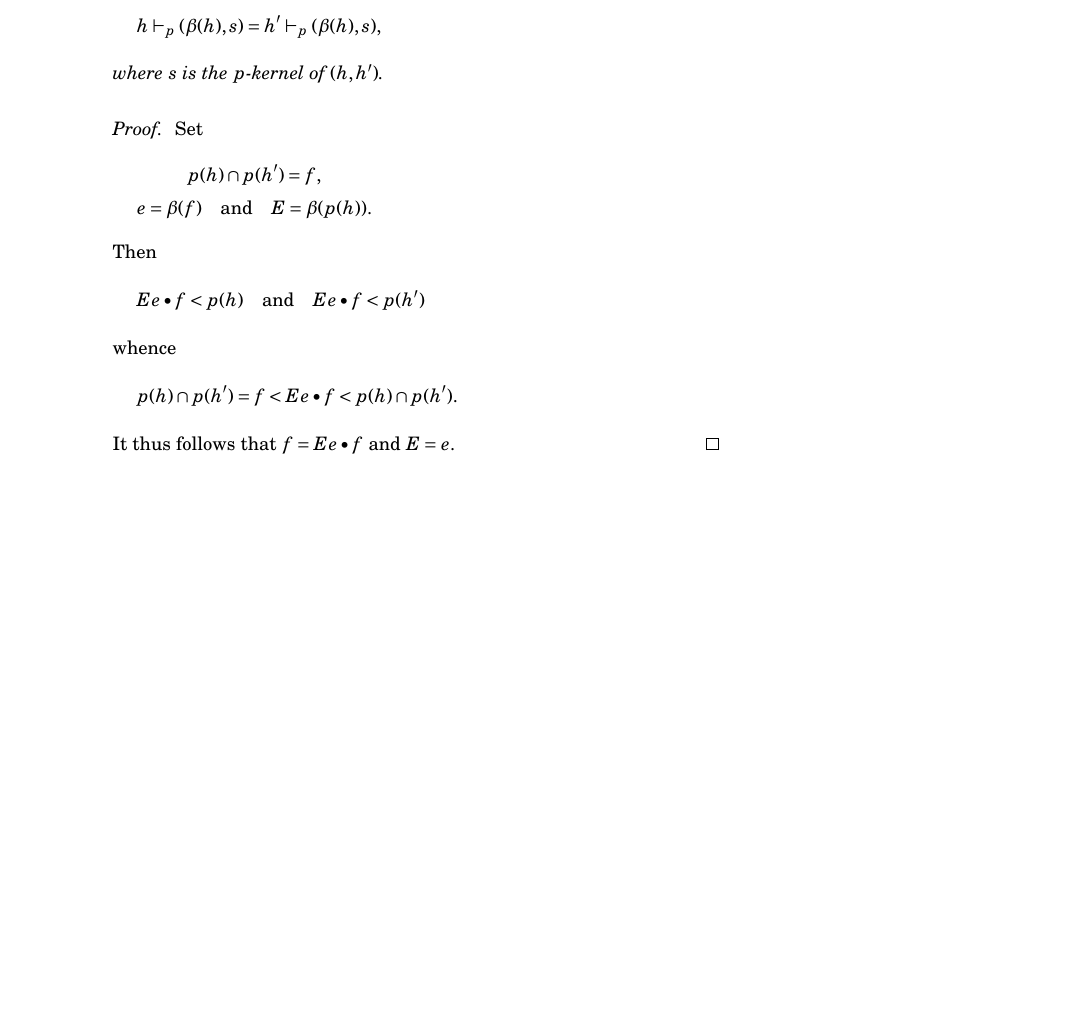
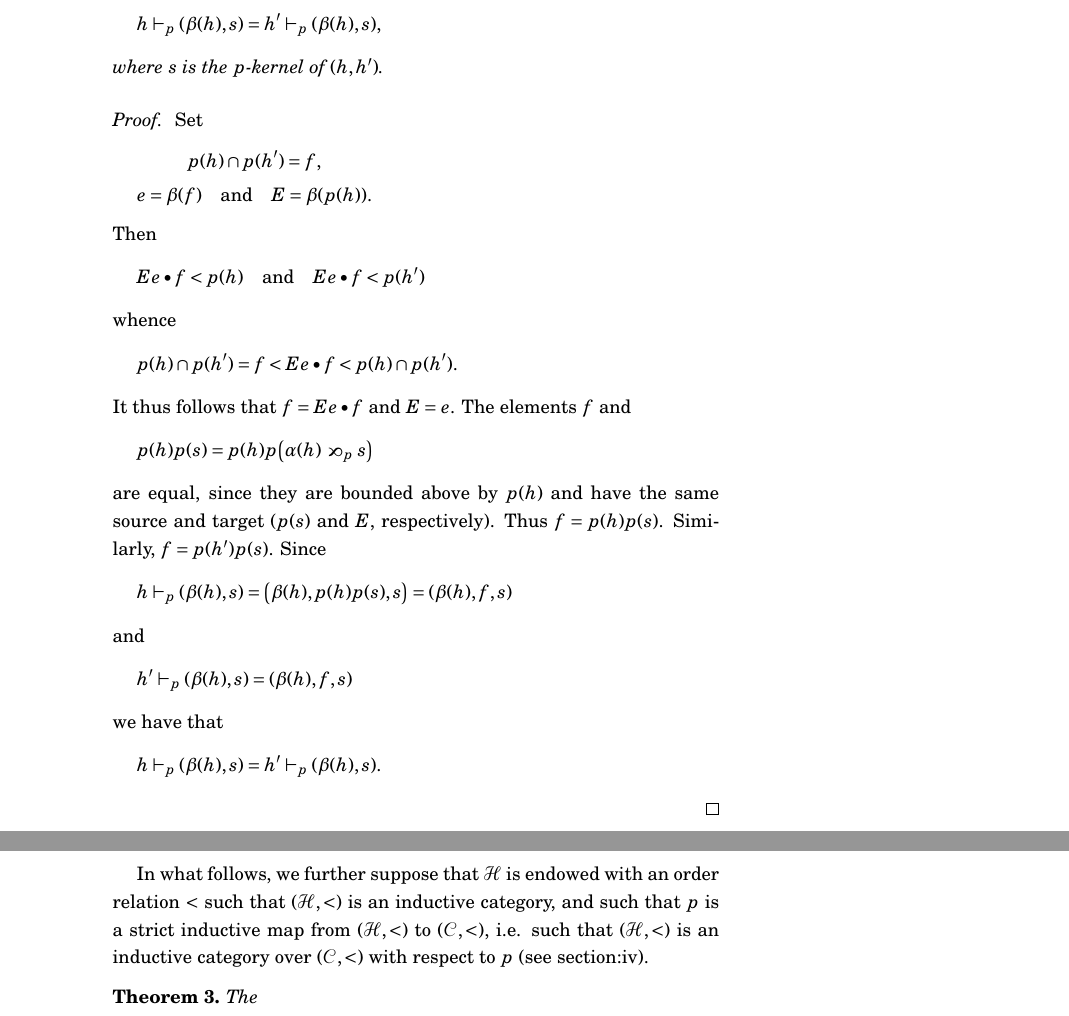
Before and after one commit to thosgood/ehresmann-double-translations, a LaTeX book (structured-categories/structured-categories.tex): part of page 22 of 23 before the commit and two parts of pages 22 and 23 of 25 after it, the two joined at a grey line, cut so that both start at the same text, the shorter picture padded with empty space. Compiled offline with pdfLaTeX.

Commit message:
another page ish

```diff
--- a/structured-categories/structured-categories.tex
+++ b/structured-categories/structured-categories.tex
@@ -1834,7 +1834,42 @@ We similarly define the notion of a \emph{left-solving} category of homomorphism
     < p(h)\cap p(h').
   \]
   It thus follows that $f=Ee\bullet f$ and $E=e$.
+  The elements $f$ and
+  \[
+    p(h)p(s)
+    = p(h)p\big(
+      \alpha(h)\sups_p s
+    \big)
+  \]
+  are equal, since they are bounded above by $p(h)$ and have the same source and target ($p(s)$ and $E$, respectively).
+  Thus $f=p(h)p(s)$.
+  Similarly, $f=p(h')p(s)$.
+  Since
+  \[
+    h\vdash_p(\beta(h),s)
+    = \big(
+      \beta(h), p(h)p(s), s
+    \big)
+    = (\beta(h),f,s)
+  \]
+  and
+  \[
+    h'\vdash_p(\beta(h),s)
+    = (\beta(h),f,s)
+  \]
+  we have that
+  \[
+    h\vdash_p(\beta(h),s)
+    = h'\vdash_p(\beta(h),s).
+  \]
 \end{proof}
+
+In what follows, we further suppose that $\HH$ is endowed with an order relation $<$ such that $(\HH,<)$ is an inductive category, and such that $p$ is a strict inductive map from $(\HH,<)$ to $(\CC,<)$, i.e. such that $(\HH,<)$ is an inductive category over $(\CC,<)$ with respect to $p$ (see \hyperref[§IV]{section:iv}).
+
+\begin{itenv}{Theorem 3}
+\label{theorem:3}
+  The
+\end{itenv}
 
 
 
```
